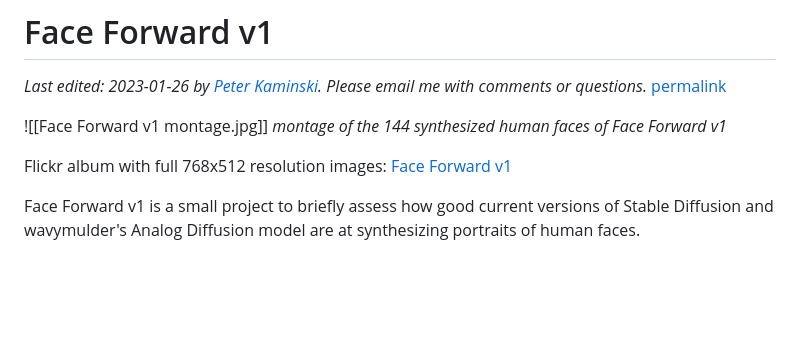
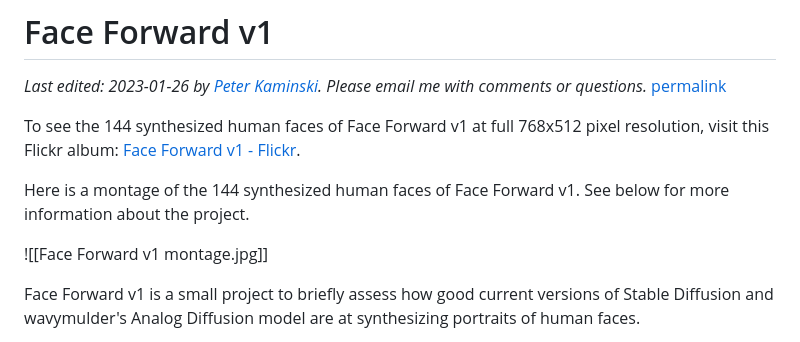
Before and after one commit to peterkaminski/peterkaminski-wiki, a Markdown page: Face Forward v1.md, the part around the change. GitHub-like rendering; blank space fills up the shorter version.

Commit message:
small rearrangement

```diff
--- a/Face Forward v1.md
+++ b/Face Forward v1.md
@@ -2,10 +2,11 @@
 
 _Last edited: 2023-01-26 by [Peter Kaminski](mailto:kaminski@istori.com). Please email me with comments or questions._ [permalink](https://peterkaminski.wiki/face_forward_v1)
 
+To see the 144 synthesized human faces of Face Forward v1 at full 768x512 pixel resolution, visit this Flickr album: [Face Forward v1 - Flickr](https://www.flickr.com/photos/pixelthesia/albums/72177720305516441).
+
+Here is a montage of the 144 synthesized human faces of Face Forward v1. See below for more information about the project.
+
 ![[Face Forward v1 montage.jpg]]
-_montage of the 144 synthesized human faces of Face Forward v1_
-
-Flickr album with full 768x512 resolution images: [Face Forward v1](https://www.flickr.com/photos/pixelthesia/albums/72177720305516441)
 
 Face Forward v1 is a small project to briefly assess how good current versions of Stable Diffusion and wavymulder's Analog Diffusion model are at synthesizing portraits of human faces.
 
```
